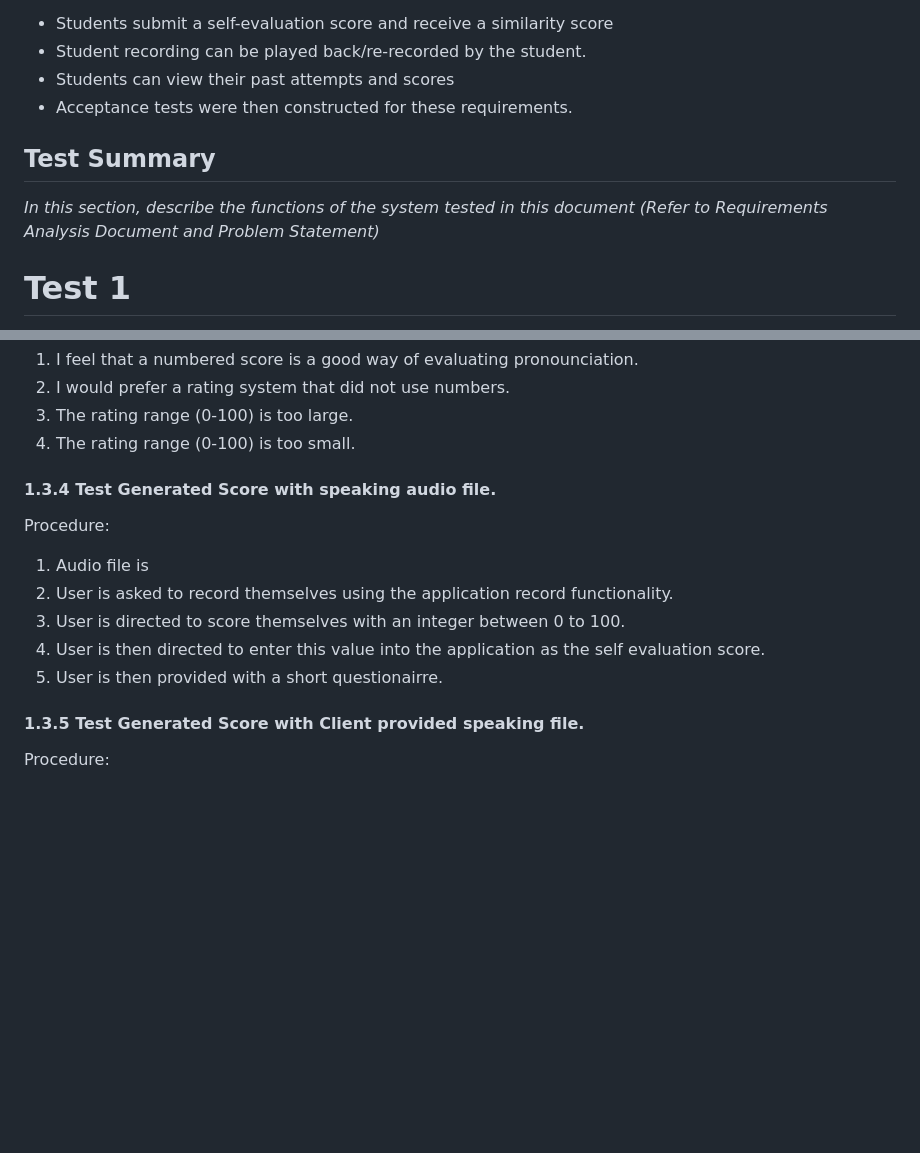
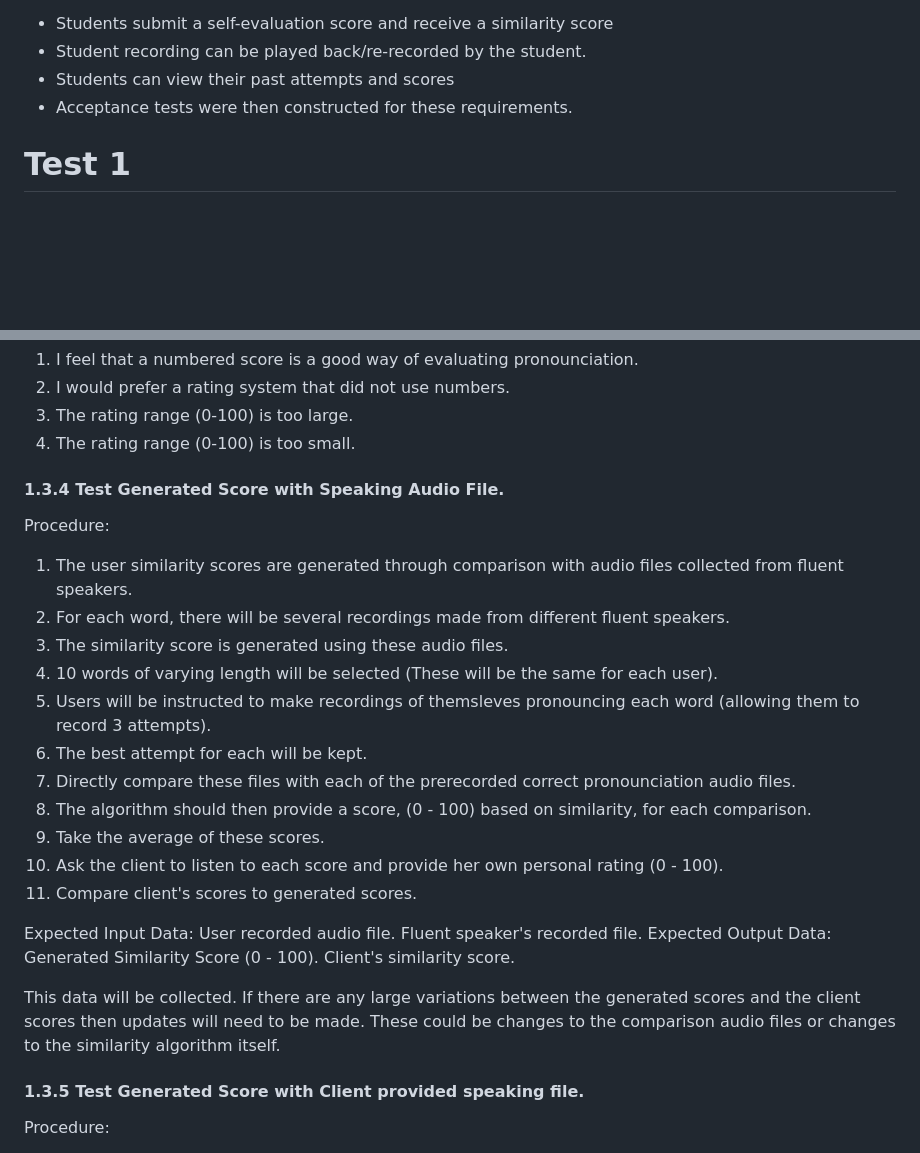
Before and after one commit to saphcarter/italian_3200_project, a Markdown page: Project_Acceptance_Test.md, 2 parts joined by grey strips. GitHub-like rendering; blank space fills up the shorter version.

```diff
--- a/Project_Acceptance_Test.md
+++ b/Project_Acceptance_Test.md
@@ -10,11 +10,6 @@ Students listen to an Italian audio snippet and submit a speaking attempt
 - Student recording can be played back/re-recorded by the student.
 - Students can view their past attempts and scores
 - Acceptance tests were then constructed for these requirements.
-
-## Test Summary
-
-_In this section, describe the functions of the system tested in this document (Refer to Requirements Analysis Document and Problem Statement)_</br>
-
 
 # Test 1
 We will be examining how the implemented scoring system meets the specified requirements. This has been broken down into two parts; the user provided self evaluation score and the API generated similarity score. These two requirements combined form a value of $25 in the $100 test that was performed with the client. We will be considering these following factors:
@@ -85,15 +80,26 @@ Example Questions:
 4. The rating range (0-100) is too small.
 
 
-#### 1.3.4 Test Generated Score with speaking audio file.
+#### 1.3.4 Test Generated Score with Speaking Audio File.
 
 Procedure:
 
-1. Audio file is
-2. User is asked to record themselves using the application record functionality.
-3. User is directed to score themselves with an integer between 0 to 100.
-4. User is then directed to enter this value into the application as the self evaluation score.
-5. User is then provided with a short questionairre.
+1. The user similarity scores are generated through comparison with audio files collected from fluent speakers.
+2. For each word, there will be several recordings made from different fluent speakers.
+3. The similarity score is generated using these audio files.
+4. 10 words of varying length will be selected (These will be the same for each user).
+5. Users will be instructed to make recordings of themsleves pronouncing each word (allowing them to record 3 attempts).
+6. The best attempt for each will be kept.
+7. Directly compare these files with each of the prerecorded correct pronounciation audio files.
+8. The algorithm should then provide a score, (0 - 100) based on similarity, for each comparison.
+9. Take the average of these scores.
+10. Ask the client to listen to each score and provide her own personal rating (0 - 100).
+11. Compare client's scores to generated scores.
+
+Expected Input Data: User recorded audio file. Fluent speaker's recorded file.
+Expected Output Data: Generated Similarity Score (0 - 100). Client's similarity score.
+
+This data will be collected. If there are any large variations between the generated scores and the client scores then updates will need to be made. These could be changes to the comparison audio files or changes to the similarity algorithm itself.
 
 #### 1.3.5 Test Generated Score with Client provided speaking file.
 
```
